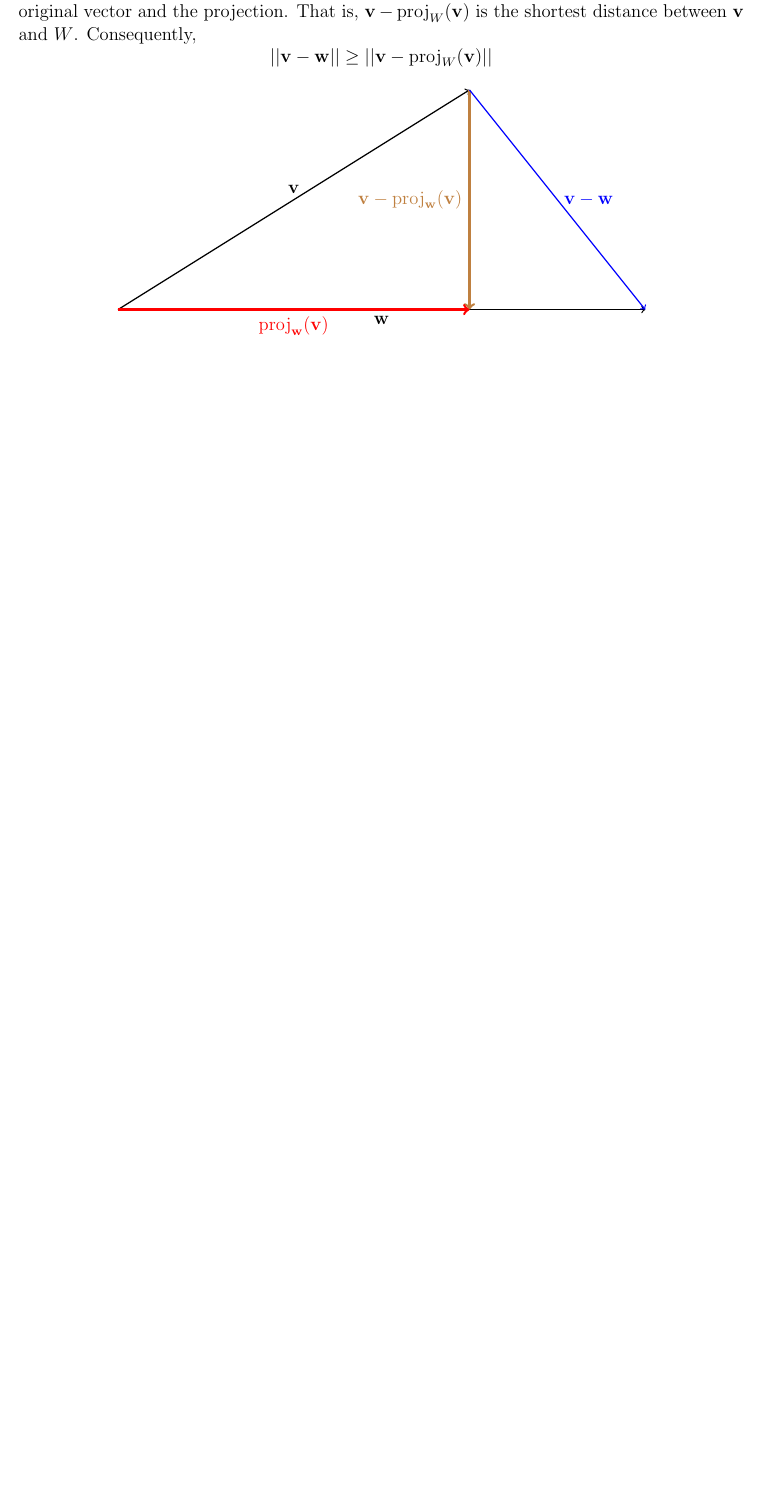
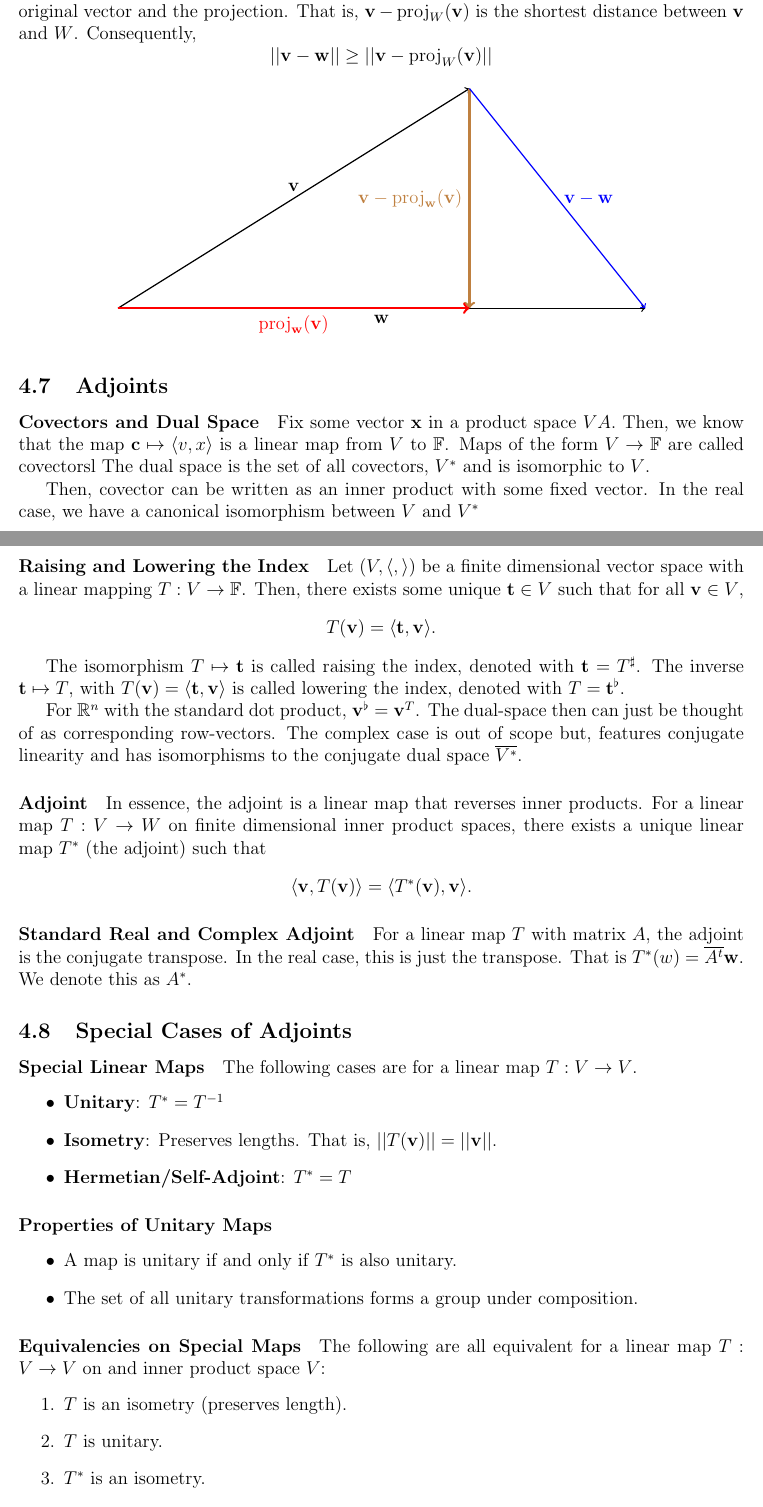
Before and after one commit to imagine-hussain/math2601_notes, a LaTeX document (main.tex, which reads inner_product_spaces.tex): part of page 24 of 24 before the commit and two parts of pages 24 and 25 of 26 after it, the two joined at a grey line, cut so that both start at the same text, the shorter picture padded with empty space. Compiled offline with pdfLaTeX.

Commit message:
up to QR form

```diff
--- a/inner_product_spaces.tex
+++ b/inner_product_spaces.tex
@@ -241,3 +241,78 @@ Consequently, \[
     \draw[->, blue, thick]{(8, 5) -- node[right]{\( \vv - \vw \)}(12, 0)};
 \end{tikzpicture}
 \end{center}
+
+%
+%
+%
+\subsection{Adjoints}
+
+\paragraph{Covectors and Dual Space}
+Fix some vector \( \vx \) in a product space \( VA. \)
+Then, we know that the map \( \vc \mapsto \innerprod{v}{x} \) is a linear map
+from \( V \) to \( \mathbb{F} \).
+Maps of the form \( V \to \mathbb{F} \) are called covectorsl
+The dual space is the set of all covectors, \( V^* \) and is isomorphic to \( V \).
+
+Then, covector can be written as an inner product with some fixed vector.
+In the real case, we have a canonical isomorphism between \( V \) and \( V^* \)
+
+\paragraph{Raising and Lowering the Index}
+
+Let \( (V, \innerprod{}{}) \) be a finite dimensional vector space
+with a linear mapping \( T: V \to \mathbb{F} \).
+Then, there exists some unique \( \vt \in V \) such that for all \( \vv \in V \),
+\[
+    T(\vv) = \innerprod{\vt}{\vv}.
+\]
+
+The isomorphism \( T \mapsto \vt \) is called raising the index, denoted
+with \( \vt = T^\sharp \).
+The inverse \( \vt \mapsto T \), with \( T(\vv) = \innerprod{\vt}{\vv} \)
+is called lowering the index, denoted with \( T = \vt^\flat \).
+
+For \( \mathbb{R}^n \) with the standard dot product, \( \vv^\flat = \vv^T \).
+The dual-space then can just be thought of as corresponding row-vectors.
+The complex case is out of scope but, features conjugate linearity and has
+isomorphisms to the conjugate dual space \( \overline{V^*} \).
+
+\paragraph{Adjoint}
+In essence, the adjoint is a linear map that reverses inner products.
+For a linear map \( T: V \to W \) on finite dimensional inner product spaces,
+there exists a unique linear map \( T^* \) (the adjoint) such that \[
+    \innerprod{\vv}{T(\vv)} = \innerprod{T^*(\vv)}{\vv}.
+\]
+
+\paragraph{Standard Real and Complex Adjoint}
+For a linear map \( T \) with matrix \( A \), the adjoint is the conjugate transpose.
+In the real case, this is just the transpose.
+That is \( T^*(w) = \overline{A^t} \vw \).
+We denote this as \( A^* \).
+
+%
+%
+%
+\subsection{Special Cases of Adjoints}
+
+\paragraph{Special Linear Maps}
+The following cases are for a linear map \( T: V \to V \).
+\begin{itemize}
+    \item \textbf{Unitary}: \( T^* = T^{-1} \)
+    \item \textbf{Isometry}: Preserves lengths. That is, \( ||T(\vv)|| = ||\vv|| \).
+    \item \textbf{Hermetian/Self-Adjoint}: \( T^* = T \)
+\end{itemize}
+
+\paragraph{Properties of Unitary Maps}
+\begin{itemize}
+    \item A map is unitary if and only if \( T^* \) is also unitary.
+    \item The set of all unitary transformations forms a group under composition.
+\end{itemize}
+
+\paragraph{Equivalencies on Special Maps}
+The following are all equivalent for a linear map \( T: V \to V \) on
+and inner product space \( V \):
+\begin{enumerate}
+    \item \( T \) is an isometry (preserves length).
+    \item \( T \) is unitary.
+    \item \( T^* \) is an isometry.
+    \item \( T \) preserves inner products: \( \innerprod{T(\vv)}{T(\vw)} = \innerprod{\vv}{\vw} \).
@@ -243,0 +327,8 @@ Consequently, \[
+    \mathbb{R}:& \innerprod{\vx}{\vy} = \frac{1}{4}\left(
+        \norm*{\vx + \vy}^2 - \norm*{\vx - \vy}^2
+    \right) \\
+    \mathbb{C}:& \innerprod{\vx}{\vy} = \frac{1}{4}\left[
+        \norm*{\vx + \vy}^2 - \norm*{\vx - \vy}^2
+        + i \left(\norm*{\vx + i\vy} + \norm*{\vx -i\vy} \right)
+    \right]
+\end{align*}
--- a/main.tex
+++ b/main.tex
@@ -21,6 +21,7 @@
 \renewcommand{\va}{\mathbf{a}}
 \renewcommand{\vb}{\mathbf{b}}
 \newcommand{\vc}{\mathbf{c}}
+\newcommand{\ve}{\mathbf{e}}
 \newcommand{\vs}{\mathbf{v}}
 \newcommand{\vt}{\mathbf{t}}
 \newcommand{\vv}{\mathbf{v}}
```
Also changed, not shown: main.pdf, inner_product_spaces.tex (33 more changed lines).
